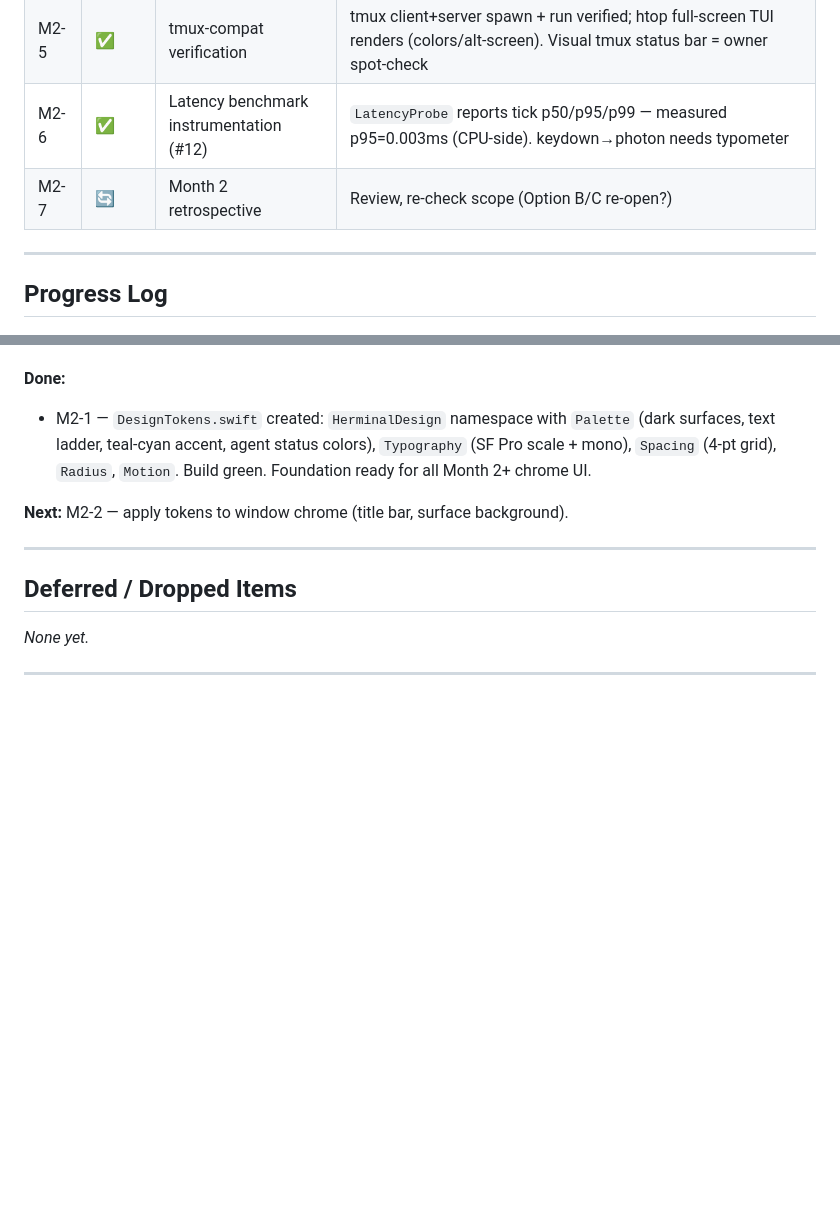
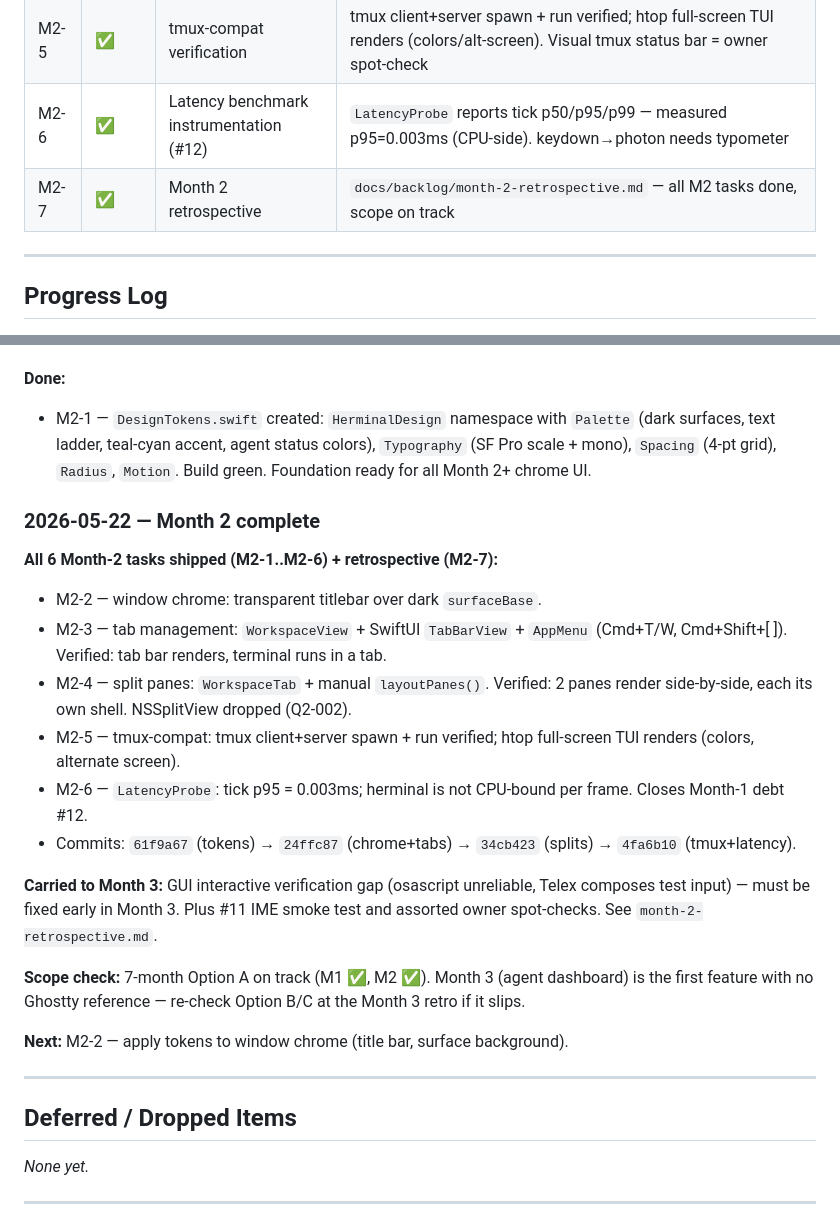
Before and after one commit to hoangperry/herminal, a Markdown page: docs/backlog/month-2.md, 2 parts joined by grey strips. Rendered like a GitHub page; blank space fills up the shorter version.

```diff
--- a/docs/backlog/month-2.md
+++ b/docs/backlog/month-2.md
@@ -23,7 +23,7 @@
 | M2-4 | ✅ | Split panes (horizontal / vertical) | `WorkspaceTab` panes + manual layout; render verified (2 panes side-by-side). Cmd+D owner-verify |
 | M2-5 | ✅ | tmux-compat verification | tmux client+server spawn + run verified; htop full-screen TUI renders (colors/alt-screen). Visual tmux status bar = owner spot-check |
 | M2-6 | ✅ | Latency benchmark instrumentation (#12) | `LatencyProbe` reports tick p50/p95/p99 — measured p95=0.003ms (CPU-side). keydown→photon needs typometer |
-| M2-7 | 🔄 | Month 2 retrospective | Review, re-check scope (Option B/C re-open?) |
+| M2-7 | ✅ | Month 2 retrospective | `docs/backlog/month-2-retrospective.md` — all M2 tasks done, scope on track |
 
 ---
 
@@ -50,6 +50,29 @@
   `Typography` (SF Pro scale + mono), `Spacing` (4-pt grid), `Radius`, `Motion`.
   Build green. Foundation ready for all Month 2+ chrome UI.
 
+### 2026-05-22 — Month 2 complete
+
+**All 6 Month-2 tasks shipped (M2-1..M2-6) + retrospective (M2-7):**
+- M2-2 — window chrome: transparent titlebar over dark `surfaceBase`.
+- M2-3 — tab management: `WorkspaceView` + SwiftUI `TabBarView` + `AppMenu`
+  (Cmd+T/W, Cmd+Shift+[ ]). Verified: tab bar renders, terminal runs in a tab.
+- M2-4 — split panes: `WorkspaceTab` + manual `layoutPanes()`. Verified: 2 panes
+  render side-by-side, each its own shell. NSSplitView dropped (Q2-002).
+- M2-5 — tmux-compat: tmux client+server spawn + run verified; htop full-screen
+  TUI renders (colors, alternate screen).
+- M2-6 — `LatencyProbe`: tick p95 = 0.003ms; herminal is not CPU-bound per frame.
+  Closes Month-1 debt #12.
+- Commits: `61f9a67` (tokens) → `24ffc87` (chrome+tabs) → `34cb423` (splits)
+  → `4fa6b10` (tmux+latency).
+
+**Carried to Month 3:** GUI interactive verification gap (osascript unreliable,
+Telex composes test input) — must be fixed early in Month 3. Plus #11 IME smoke
+test and assorted owner spot-checks. See `month-2-retrospective.md`.
+
+**Scope check:** 7-month Option A on track (M1 ✅, M2 ✅). Month 3 (agent
+dashboard) is the first feature with no Ghostty reference — re-check Option B/C
+at the Month 3 retro if it slips.
+
 **Next:** M2-2 — apply tokens to window chrome (title bar, surface background).
 
 ---
```
Also changed, not shown: docs/backlog/month-2-retrospective.md (added, +119 -0 lines).
